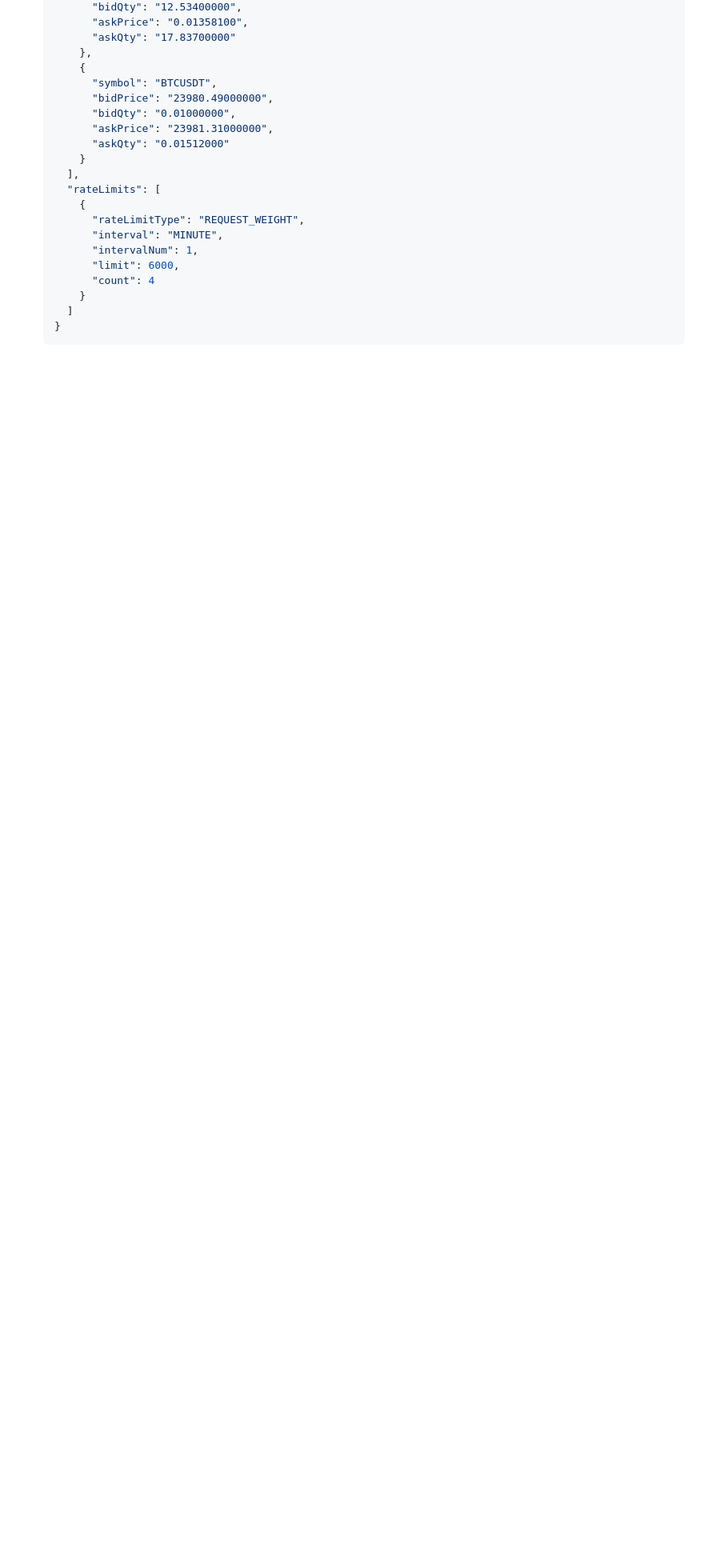
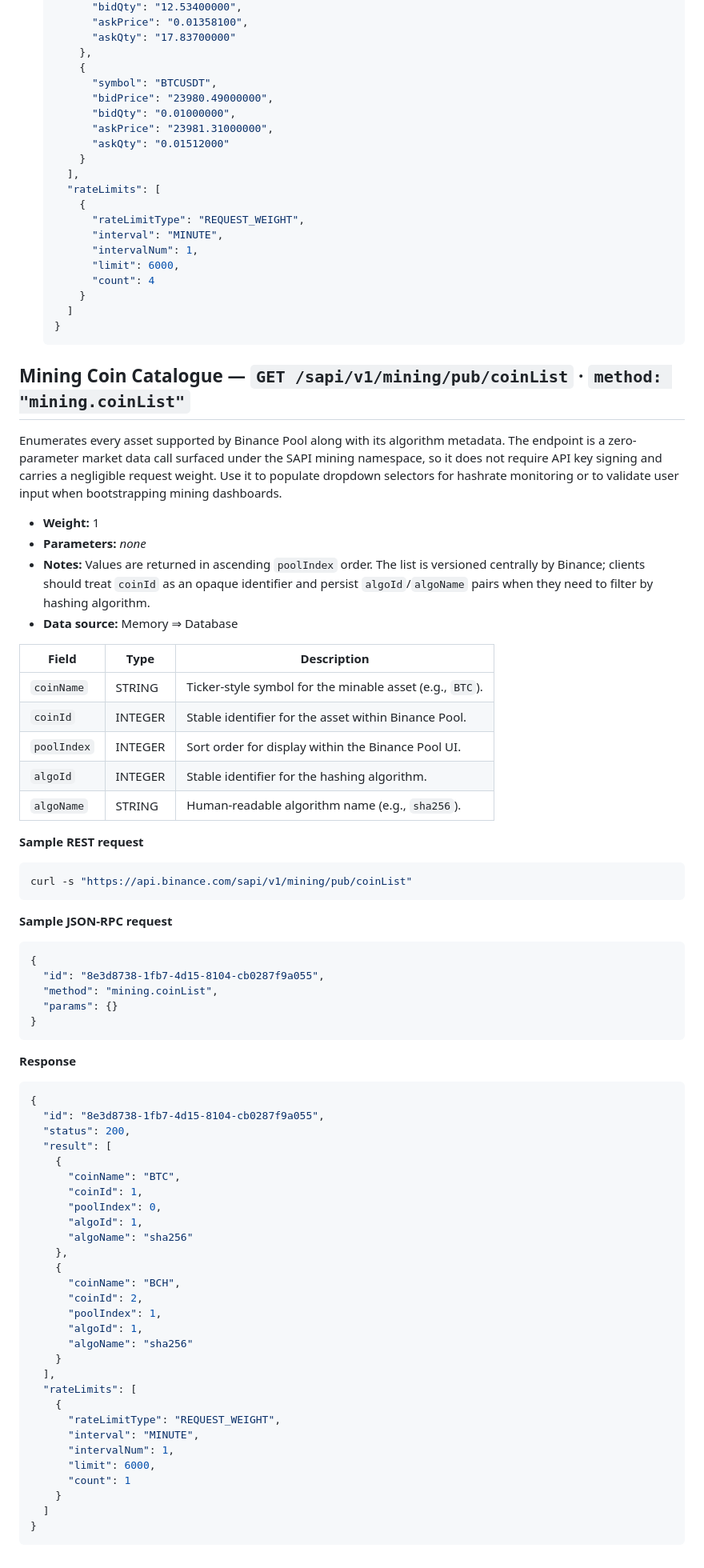
Before and after one commit to RA-CONSULTING/NEXUS-LIVE-FEED-, a Markdown page: docs/binance_market_data_endpoints.md, the part around the change. Shown: that part at 80% size. GitHub-like rendering; blank space fills up the shorter version.

Commit message:
Document mining coin list endpoint

````diff
--- a/docs/binance_market_data_endpoints.md
+++ b/docs/binance_market_data_endpoints.md
@@ -1067,3 +1067,75 @@ through the public data mirror.
     ]
   }
   ```
+
+## Mining Coin Catalogue — `GET /sapi/v1/mining/pub/coinList` · `method: "mining.coinList"`
+
+Enumerates every asset supported by Binance Pool along with its algorithm metadata. The endpoint is
+a zero-parameter market data call surfaced under the SAPI mining namespace, so it does not require
+API key signing and carries a negligible request weight. Use it to populate dropdown selectors for
+hashrate monitoring or to validate user input when bootstrapping mining dashboards.
+
+- **Weight:** 1
+- **Parameters:** _none_
+- **Notes:** Values are returned in ascending `poolIndex` order. The list is versioned centrally by
+  Binance; clients should treat `coinId` as an opaque identifier and persist `algoId`/`algoName`
+  pairs when they need to filter by hashing algorithm.
+- **Data source:** Memory ⇒ Database
+
+| Field | Type | Description |
+| --- | --- | --- |
+| `coinName` | STRING | Ticker-style symbol for the minable asset (e.g., `BTC`). |
+| `coinId` | INTEGER | Stable identifier for the asset within Binance Pool. |
+| `poolIndex` | INTEGER | Sort order for display within the Binance Pool UI. |
+| `algoId` | INTEGER | Stable identifier for the hashing algorithm. |
+| `algoName` | STRING | Human-readable algorithm name (e.g., `sha256`). |
+
+**Sample REST request**
+
+```bash
+curl -s "https://api.binance.com/sapi/v1/mining/pub/coinList"
+```
+
+**Sample JSON-RPC request**
+
+```json
+{
+  "id": "8e3d8738-1fb7-4d15-8104-cb0287f9a055",
+  "method": "mining.coinList",
+  "params": {}
+}
+```
+
+**Response**
+
+```json
+{
+  "id": "8e3d8738-1fb7-4d15-8104-cb0287f9a055",
+  "status": 200,
+  "result": [
+    {
+      "coinName": "BTC",
+      "coinId": 1,
+      "poolIndex": 0,
+      "algoId": 1,
+      "algoName": "sha256"
+    },
+    {
+      "coinName": "BCH",
+      "coinId": 2,
+      "poolIndex": 1,
+      "algoId": 1,
+      "algoName": "sha256"
+    }
+  ],
+  "rateLimits": [
+    {
+      "rateLimitType": "REQUEST_WEIGHT",
+      "interval": "MINUTE",
+      "intervalNum": 1,
+      "limit": 6000,
+      "count": 1
+    }
+  ]
+}
+```
````
